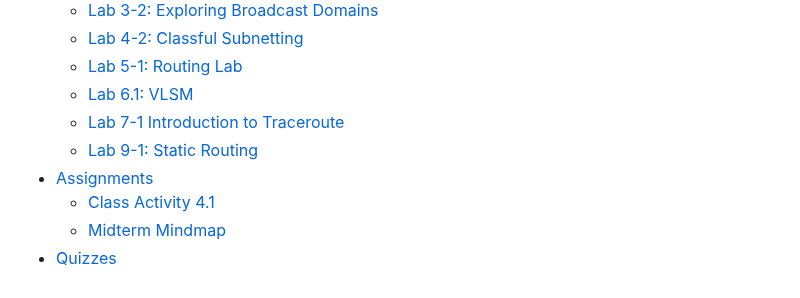
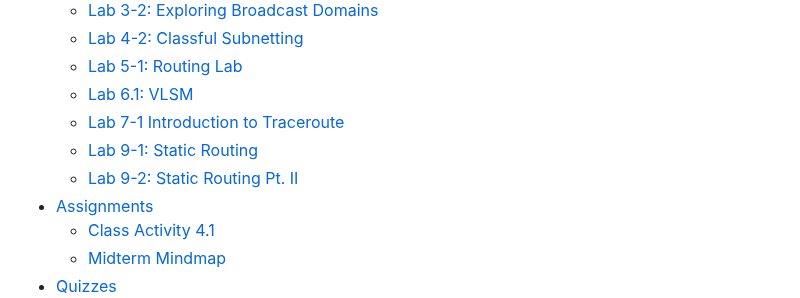
Before and after one commit to benpinpop/TechJournal, a Markdown page: SUMMARY.md, the part around the change. GitHub-like rendering.

```diff
--- a/SUMMARY.md
+++ b/SUMMARY.md
@@ -43,6 +43,7 @@
   * [Lab 6.1: VLSM](net-150/labs/lab-6.1-vlsm.md)
   * [Lab 7-1 Introduction to Traceroute](net-150/labs/lab-7-1-introduction-to-traceroute.md)
   * [Lab 9-1: Static Routing](net-150/labs/lab-9-1-static-routing.md)
+  * [Lab 9-2: Static Routing Pt. II](net-150/labs/lab-9-2-static-routing-pt.-ii.md)
 * [Assignments](net-150/assignments/README.md)
   * [Class Activity 4.1](net-150/assignments/class-activity-4.1.md)
   * [Midterm Mindmap](net-150/assignments/midterm-mindmap.md)
```
Also changed, not shown: net-150/labs/lab-9-2-static-routing-pt.-ii.md (added, +55 -0 lines), .gitbook/assets/image (63).png (added).
